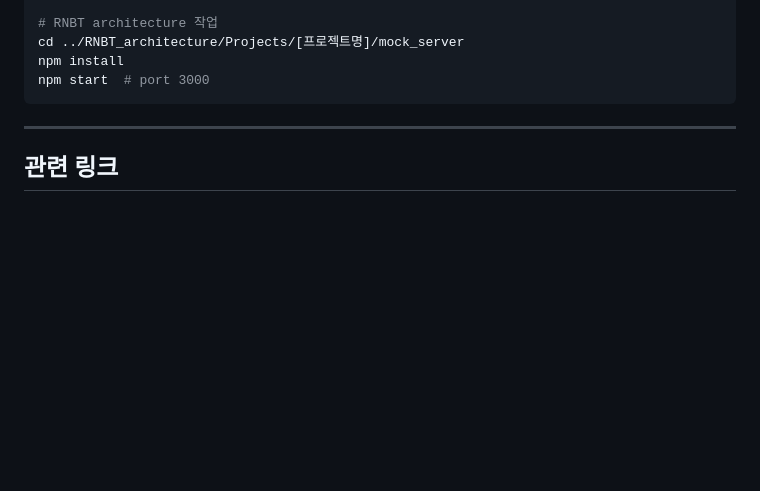
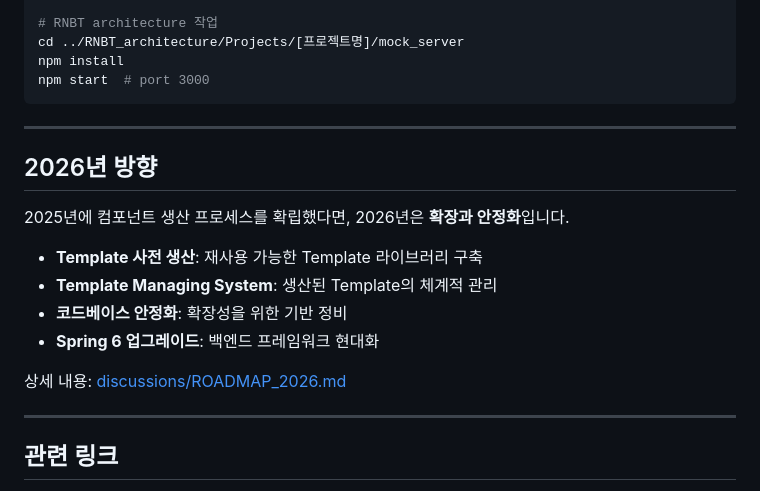
Before and after one commit to JSKIM-90/FIGMA_INTEGRATED, a Markdown page: README.md, the part around the change. Drawn GitHub-style; blank space fills up the shorter version.

```diff
--- a/README.md
+++ b/README.md
@@ -153,6 +153,19 @@ npm start  # port 3000
 
 ---
 
+## 2026년 방향
+
+2025년에 컴포넌트 생산 프로세스를 확립했다면, 2026년은 **확장과 안정화**입니다.
+
+- **Template 사전 생산**: 재사용 가능한 Template 라이브러리 구축
+- **Template Managing System**: 생산된 Template의 체계적 관리
+- **코드베이스 안정화**: 확장성을 위한 기반 정비
+- **Spring 6 업그레이드**: 백엔드 프레임워크 현대화
+
+상세 내용: [discussions/ROADMAP_2026.md](discussions/ROADMAP_2026.md)
+
+---
+
 ## 관련 링크
 
 - [FIGMA_INTEGRATED](https://github.com/JSKIM-90/FIGMA_INTEGRATED) - 이 저장소
```
Also changed, not shown: discussions/ROADMAP_2026.md (added, +113 -0 lines).
